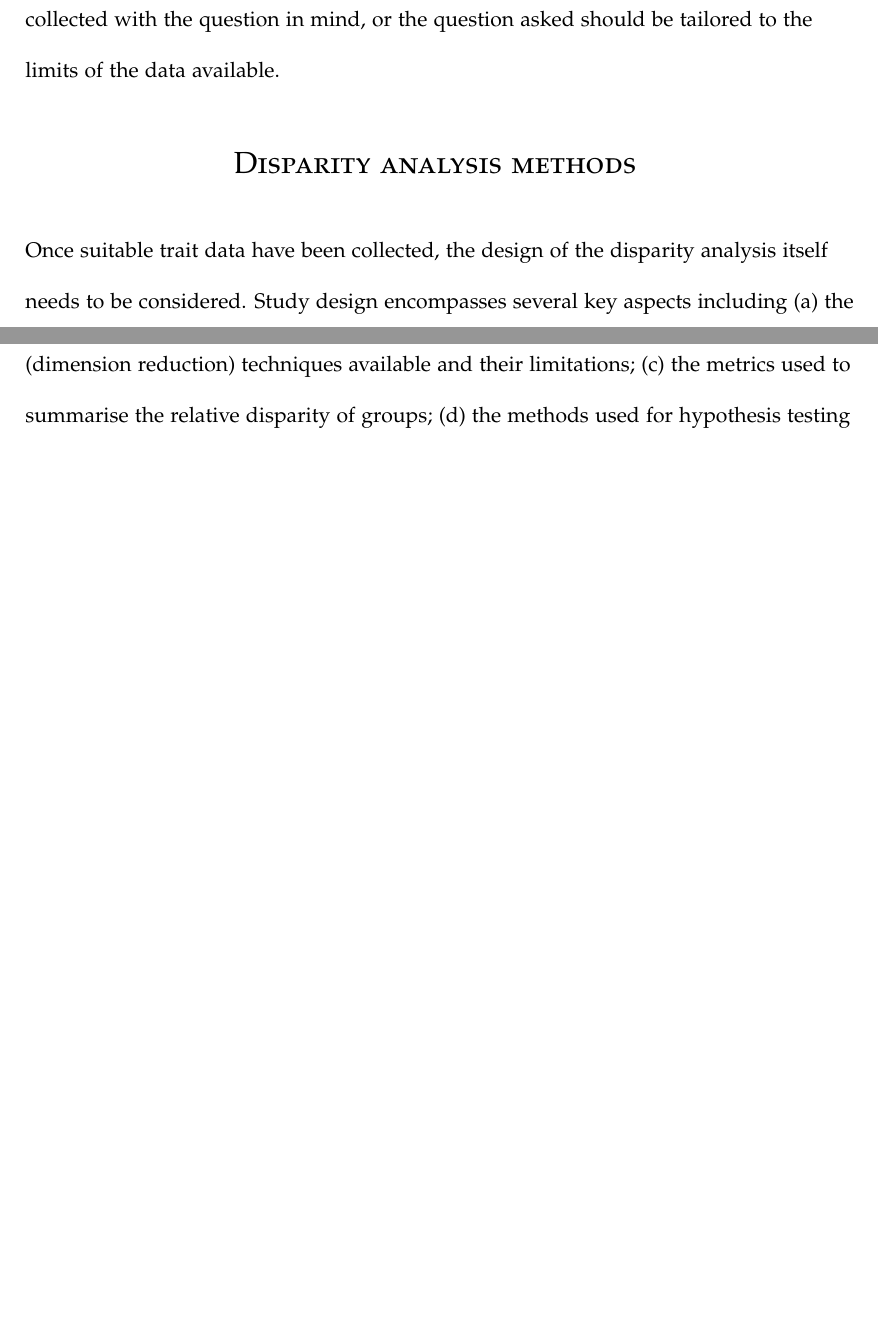
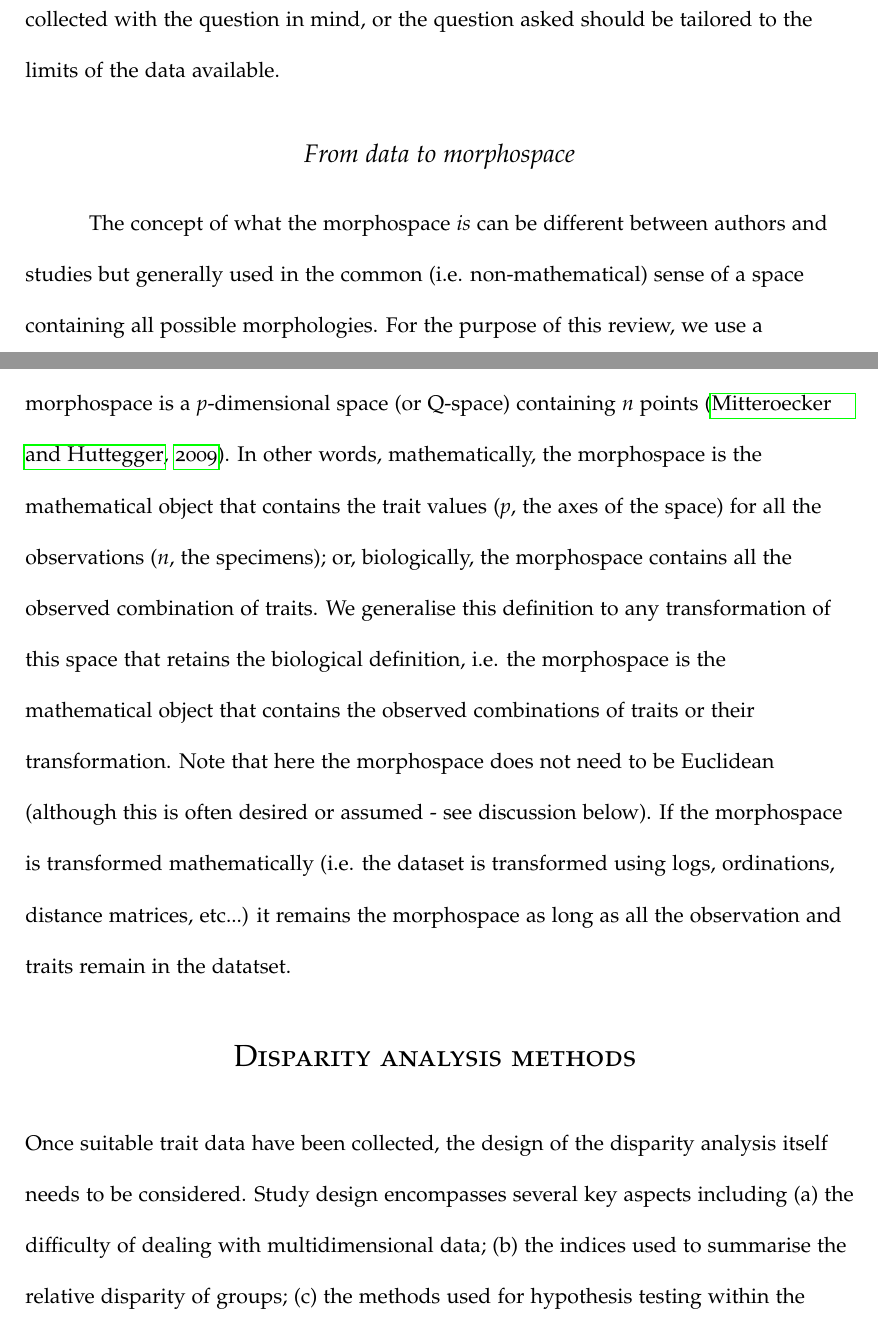
Before and after one commit to TGuillerme/Disparity_Working_Group, a LaTeX document (Writing/disparity_review.tex): two parts of pages 9 and 11 of 30 before the commit and two parts of pages 9 and 11 of 31 after it, joined at a grey line, cut so that both start at the same text, the shorter picture padded with empty space. Compiled offline with pdfLaTeX.

Commit message:
added morphospace definition

```diff
--- a/Writing/disparity_review.tex
+++ b/Writing/disparity_review.tex
@@ -241,27 +243,29 @@ Therefore, trait data should be collected with the question in mind, or the ques
 \label{Fig:data}
 \end{figure}
 
+
+\subsection{From data to morphospace}
+
+The concept of what the morphospace \textit{is} can be different between authors and studies but generally used in the common (i.e. non-mathematical) sense of a space containing all possible morphologies.
+For the purpose of this review, we use a generalised version of the definition of \cite{mitteroecker2009concept} where the morphospace is a \textit{p}-dimensional space (or Q-space) containing \textit{n} points \citep{mitteroecker2009concept}.
+In other words, mathematically, the morphospace is the mathematical object that contains the trait values (\textit{p}, the axes of the space) for all the observations (\textit{n}, the specimens); or, biologically, the morphospace contains all the observed combination of traits.
+We generalise this definition to any transformation of this space that retains the biological definition, i.e. the morphospace is the mathematical object that contains the observed combinations of traits or their transformation.
+Note that here the morphospace does not need to be Euclidean (although this is often desired or assumed - see discussion below). %link
+If the morphospace is transformed mathematically (i.e. the dataset is transformed using logs, ordinations, distance matrices, etc...) it remains the morphospace as long as all the observation and traits remain in the datatset.
+
 \section{Disparity analysis methods}
 
 \noindent Once suitable trait data have been collected, the design of the disparity analysis itself needs to be considered.
-Study design encompasses several key aspects including (a) the difficulty of dealing with multidimensional data; (b) the variety of ordination (dimension reduction) techniques available and their limitations; (c) the metrics used to summarise the relative disparity of groups; (d) the methods used for hypothesis testing within the disparity analysis framework; and (e) ancestral state estimations in disparity-through-time analyses.
-% @@@ Check the numbering here
+Study design encompasses several key aspects including (a) the difficulty of dealing with multidimensional data; (b) the indices used to summarise the relative disparity of groups; (c) the methods used for hypothesis testing within the disparity analysis framework; and (d) ancestral state estimations in disparity-through-time analyses.
 We consider these aspects in turn below.
 
-
-
-
-
-
-
-\subsection{a) To ordinate or not to ordinate - that is the (multidimensional) question}
+\subsection{(a) To ordinate or not to ordinate - that is the (multidimensional) question}
 
 Disparity analyses often use ordination techniques for dimension reduction.
 Ordinations are statistical methods to rearrange observed variables so that similar observations are closer together than dissimilar ones (e.g. principal component analysis - PCA; principal coordinates analysis - PCO/PCoA; non-metric multidimensional scaling - NMDS; etc.).
 They come in many flavours depending on the data and the desired morphospace properties.
 For example, quantitative (continuous) data can be reduced using PCA, and qualitative data (or mixed data types) can be reduced using PCO, which is equivalent to metric multidimensional scaling (MDS) or non-metric multidimensional scaling (NMDS) \citep[see][chapter 9 for a detailed overview of ordination methods and properties]{Legendre2012-va}.
 
-% -But mainly ordination is good for visualising.
 One of the reason why ordinations techniques are common in disparity analysis is that they make it easier for researchers to comprehend patterns in two or three spatial dimensions at the time which can be more intuitively captured than through disparity indices (see section below). %@@@ LINK
 Additionally, after ordinating the data, it is possible to focus on just a subset of axes of the morphospace (i.e. selecting only those axes that describe the majority of the variation in the dataset - e.g. 95\%).
 In the case of geometric morphometric data, ordination is particularly useful as it conserves the mathematical properties of the data while efficiently reducing the dimensions \citep{Legendre2012-va,dryden2016statistical}.
```
Also changed, not shown: Writing/References.bib (+12 -0 lines), Writing/disparity_review.tex (3 more changed lines).
